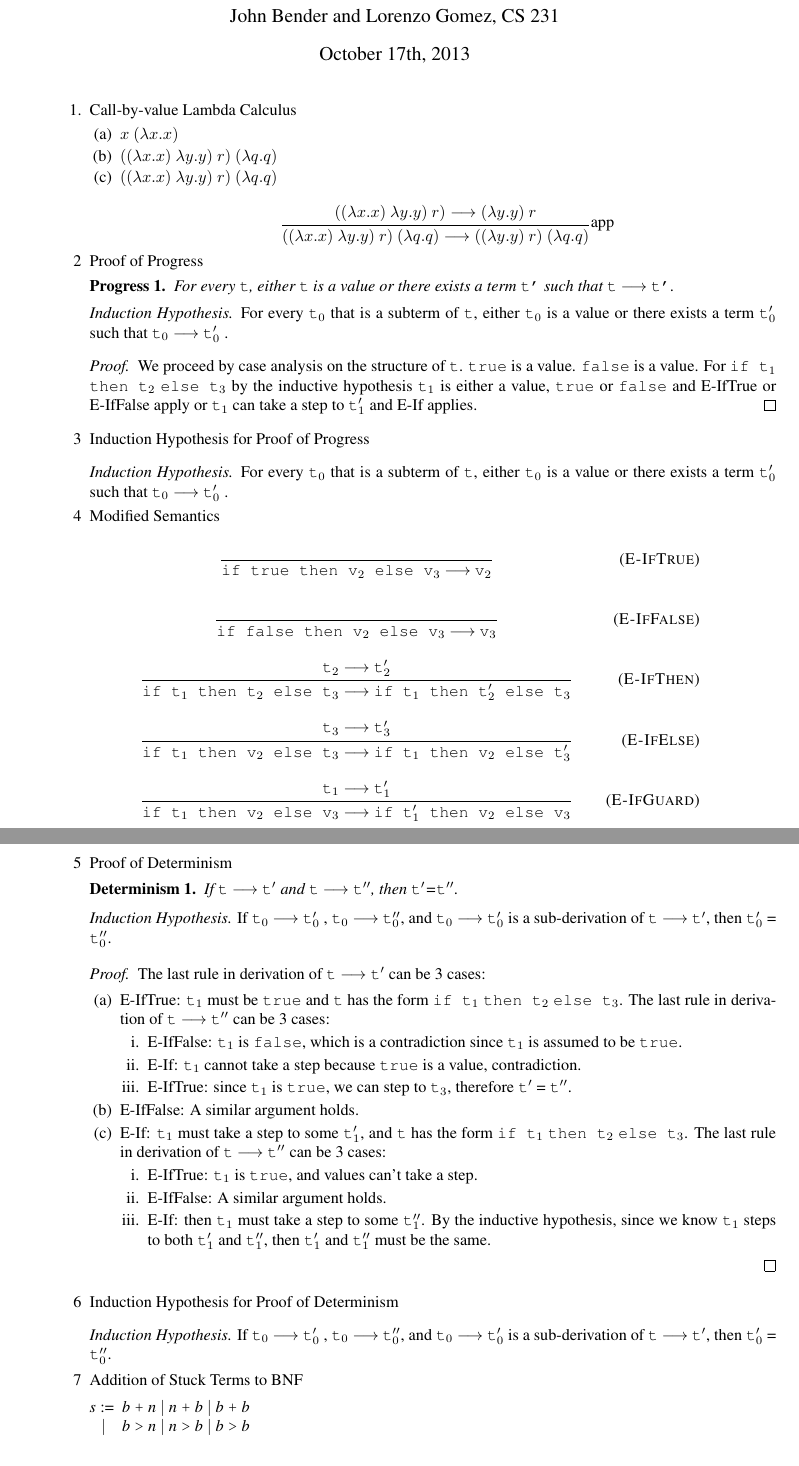
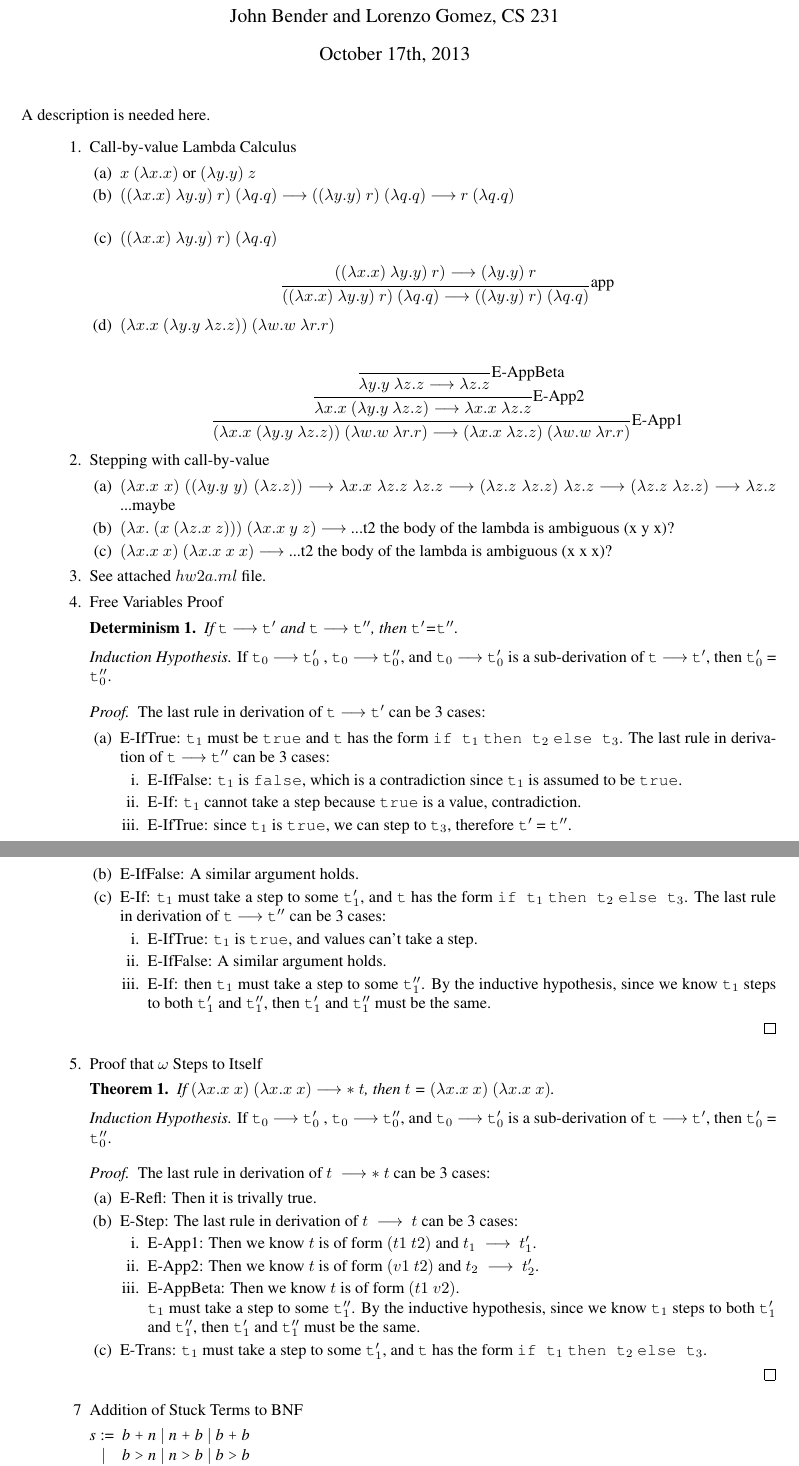
Before and after one commit to zhtaoxiang/cs-231, a LaTeX problem sheet (homework/2/hw2.tex): two parts of pages 1 and 2 of 2, joined at a grey line, cut so that both start at the same text. Compiled offline with pdfLaTeX.

Commit message:
some updates to hw2

```diff
--- a/homework/2/hw2.tex
+++ b/homework/2/hw2.tex
@@ -30,17 +31,19 @@
 
 \newtheorem{prog}{Progress}
 \newtheorem{deter}{Determinism}
+\newtheorem{thm}{Theorem}
 
 \begin{document}
 
 \maketitle
 
 \begin{description}
+\item A description is needed here.
   \begin{enumerate}
   \item Call-by-value Lambda Calculus
     \begin{enumerate}
-      \item $x\ (\lambda x.x)$
-      \item $((\lambda x. x)\ \lambda y.y)\ r)\ (\lambda q. q)$
+      \item $x\ (\lambda x.x)$ or $(\lambda y.y)\ z$
+      \item $((\lambda x.x)\ \lambda y.y)\ r)\ (\lambda q.q)$ $\longrightarrow$ $((\lambda y.y)\ r)\ (\lambda q.q)$ $\longrightarrow$ $r\ (\lambda q.q)$ \\
       \item $((\lambda x. x)\ \lambda y.y)\ r)\ (\lambda q. q)$ \\
         \begin{equation*}
           \trfrac[app]{
@@ -50,39 +53,57 @@
           }
         \end{equation*}
 
+      \item $(\lambda x.x\ (\lambda y.y\ \lambda z.z))\ (\lambda w. w \ \lambda r.r)$ \\
+        \begin{equation*}
+          \trfrac[E-App1]
+          {
+            \trfrac[E-App2]
+            {
+              \trfrac[E-AppBeta]
+              {
+                $ $ %empty premise
+              }
+              {
+                \lambda y.y\ \lambda z.z  \longrightarrow \lambda z.z
+              }
+            }
+            {
+              \lambda x.x\ (\lambda y.y\ \lambda z.z) \longrightarrow \lambda x.x\ \lambda z.z
+            }
+          }
+          {
+            (\lambda x.x\ (\lambda y.y\ \lambda z.z))\ (\lambda w. w \ \lambda r.r) \longrightarrow
+            (\lambda x.x\ \lambda z. z)\ (\lambda w.w\ \lambda r.r)
+          }
+        \end{equation*}
+
+
+
     \end{enumerate}
 
-  \item[2]{Proof of Progress}
-    \begin{prog}For every \verb|t|, either \verb|t| is a value or there exists a term \verb|t'| such that \verb|t| $\longrightarrow$ \verb|t'|.
-    \end{prog}
+  \item{Stepping with call-by-value}
+    \begin{enumerate}
+    \item $(\lambda x.x\ x)\ ((\lambda y.y\ y)\ (\lambda z.z))$ $\longrightarrow$
+          $\lambda x.x\ \lambda z.z\ \lambda z.z$ $\longrightarrow$
+          $(\lambda z.z\ \lambda z.z)\ \lambda z.z$ $\longrightarrow$
+          $(\lambda z.z\ \lambda z.z)$ $\longrightarrow$
+          $\lambda z.z$
+          ...maybe
 
-    \textit{Induction Hypothesis.} For every \verb|t|$_0$ that is a subterm of \verb|t|, either \verb|t|$_0$  is a value or there exists a term \verb|t|$_0'$  such that \verb|t|$_0$  $\longrightarrow$ \verb|t|$_0'$ .
+    \item $(\lambda x.\ (x\ (\lambda z.x\ z)))\ (\lambda x.x\ y\ z)$ $\longrightarrow$
+          ...t2 the body of the lambda is ambiguous (x y x)?
 
-    \begin{proof}
-      We proceed by case analysis on the structure of \verb|t|. \verb|true| is a value. \verb|false| is a value. For \verb|if t|$_1$ \verb|then t|$_2$ \verb|else t|$_3$ by the inductive hypothesis \verb|t|$_1$ is either a value, \verb|true| or \verb|false| and E-IfTrue or E-IfFalse apply or \verb|t|$_1$ can take a step to \verb|t|$_1'$ and E-If applies.
-    \end{proof}
+    \item $(\lambda x.x\ x)\ (\lambda x.x\ x\ x)$ $\longrightarrow$
+          ...t2 the body of the lambda is ambiguous (x x x)?
 
-  \item[3]{Induction Hypothesis for Proof of Progress}
-    \vspace{0.3cm}\\
-    \textit{Induction Hypothesis.} For every \verb|t|$_0$ that is a subterm of \verb|t|, either \verb|t|$_0$  is a value or there exists a term \verb|t|$_0'$  such that \verb|t|$_0$  $\longrightarrow$ \verb|t|$_0'$ .
 
-  \item[4]{Modified Semantics}
-    \inferax{E-IfTrue}{\step{if true then v$_2$ else v$_3$}{v$_2$}}
 
-    \inferax{E-IfFalse}{\step{if false then v$_2$ else v$_3$}{v$_3$}}
 
-    \inferrule{E-IfThen}{\step{t$_2$}{t$_2'$}}
-    {\step{if t$_1$ then t$_2$ else t$_3$}{if t$_1$ then t$_2'$ else t$_3$}}
+    \end{enumerate}
 
-    \inferrule{E-IfElse}{\step{t$_3$}{t$_3'$}}
-    {\step{if t$_1$ then v$_2$ else t$_3$}{if t$_1$ then v$_2$ else t$_3'$}}
+  \item{See attached $hw2a.ml$ file.}
 
-    \inferrule{E-IfGuard}{\step{t$_1$}{t$_1'$}}
-    {\step{if t$_1$ then v$_2$ else v$_3$}{if t$_1'$ then v$_2$ else v$_3$}}
-
-\newpage
-
-  \item[5]{Proof of Determinism}
+  \item{Free Variables Proof}
     \begin{deter}If \verb|t| $\longrightarrow$ \verb|t|$'$ and \verb|t| $\longrightarrow$ \verb|t|$''$, then \verb|t|$'$=\verb|t|$''$.
     \end{deter}
 
@@ -114,9 +135,36 @@
       \end{enumerate}
     \end{proof}
 
-  \item[6]{Induction Hypothesis for Proof of Determinism}
-    \vspace{0.3cm}\\
+  \item{Proof that $\omega$ Steps to Itself}
+    \begin{thm}If $(\lambda x.x\ x)\ (\lambda x.x\ x)$ $\longrightarrow*$ $t$,
+      then $t$ = $(\lambda x.x\ x)\ (\lambda x.x\ x)$.
+    \end{thm}
+
     \textit{Induction Hypothesis.} If \verb|t|$_0$ $\longrightarrow$ \verb|t|$_0'$ , \verb|t|$_0$ $\longrightarrow$ \verb|t|$_0''$, and \verb|t|$_0$ $\longrightarrow$ \verb|t|$_0'$ is a sub-derivation of \verb|t| $\longrightarrow$ \verb|t|$'$, then \verb|t|$_0'$ = \verb|t|$_0''$.
+
+    \begin{proof}
+      The last rule in derivation of $t\ \longrightarrow*\ t$ can be 3 cases:
+      \begin{enumerate}
+        \item E-Refl: Then it is trivally true.
+
+        \item E-Step:
+            The last rule in derivation of $t\ \longrightarrow\ t$ can be 3 cases:
+            \begin{enumerate}
+            \item E-App1: Then we know $t$ is of form $(t1\ t2)$ and $t_1\ \longrightarrow\ t_1'$.
+            \item E-App2: Then we know $t$ is of form $(v1\ t2)$ and $t_2\ \longrightarrow\ t_2'$.
+            \item E-AppBeta: Then we know $t$ is of form $(t1\ v2)$.
+
+            \verb|t|$_1$ must take a step to some \verb|t|$_1''$. By the inductive hypothesis, since we know \verb|t|$_1$ steps to both \verb|t|$_1'$ and \verb|t|$_1''$,
+            then \verb|t|$_1'$ and \verb|t|$_1''$ must be the same.
+            \end{enumerate}
+
+
+        \item E-Trans: \verb|t|$_1$ must take a step to some \verb|t|$_1'$, and \verb|t| has the form
+        \verb|if t|$_1$ \verb|then t|$_2$ \verb|else t|$_3$.
+
+
+      \end{enumerate}
+    \end{proof}
 
   \item[7]{Addition of Stuck Terms to BNF}
 
```
Also changed, not shown: homework/2/hw2.tex (2 more changed lines).
